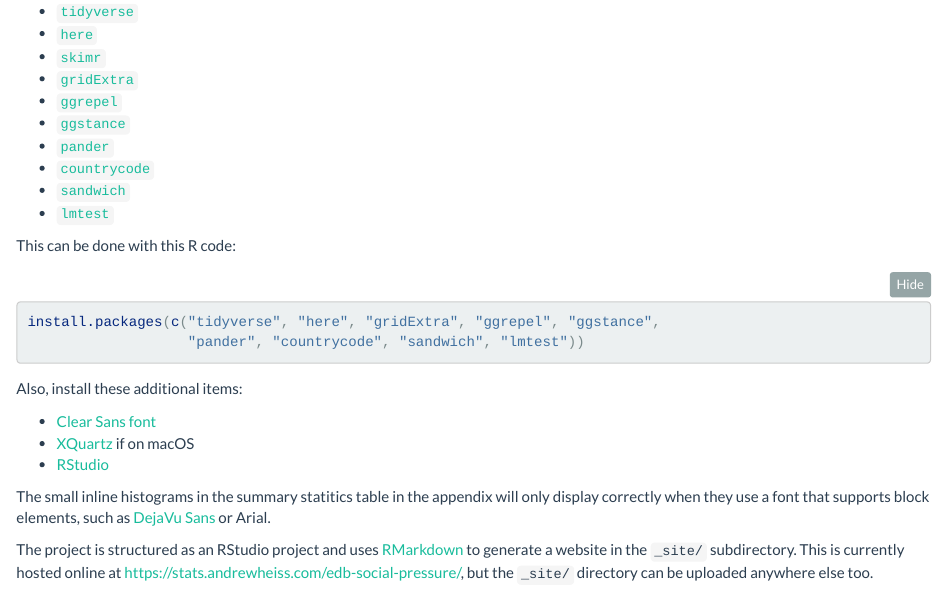
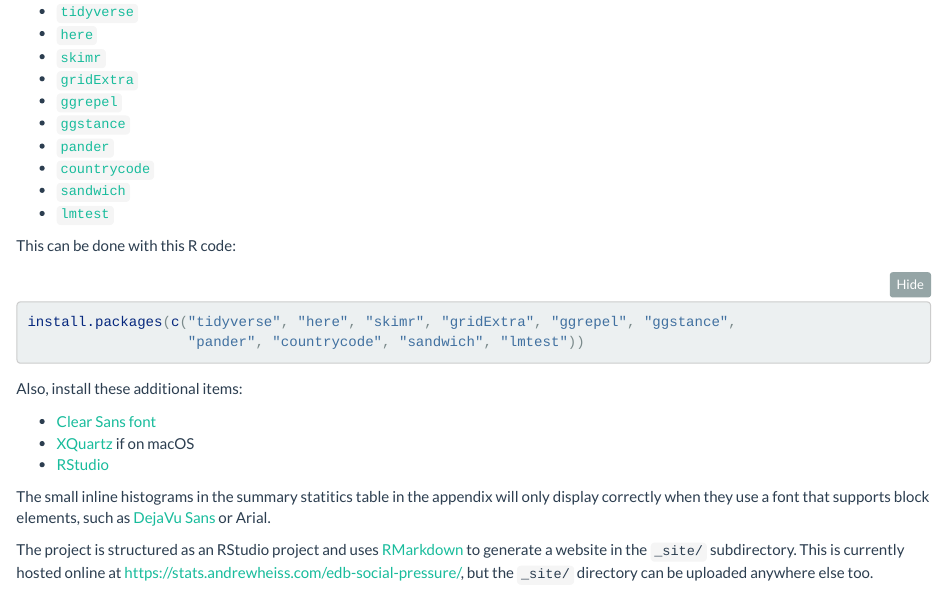
Before and after one commit to andrewheiss/edb-social-pressure, an R Markdown document (index.Rmd): the page in a window 1100 px wide, from 380 px down. Rendered offline with R 4.5, knitr and Pandoc, with nearby package versions; folded parts are opened.

````diff
--- a/index.Rmd
+++ b/index.Rmd
@@ -30,7 +30,7 @@
 This can be done with this R code:
 
 ```{r install-packages, eval=FALSE}
-install.packages(c("tidyverse", "here", "gridExtra", "ggrepel", "ggstance",
+install.packages(c("tidyverse", "here", "skimr", "gridExtra", "ggrepel", "ggstance",
                    "pander", "countrycode", "sandwich", "lmtest"))
 ```
 
````
Also changed, not shown: README.md.
